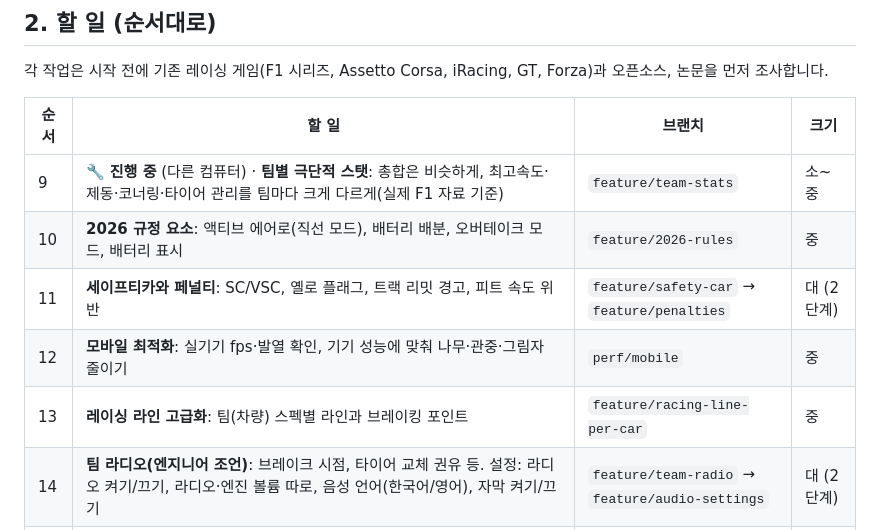
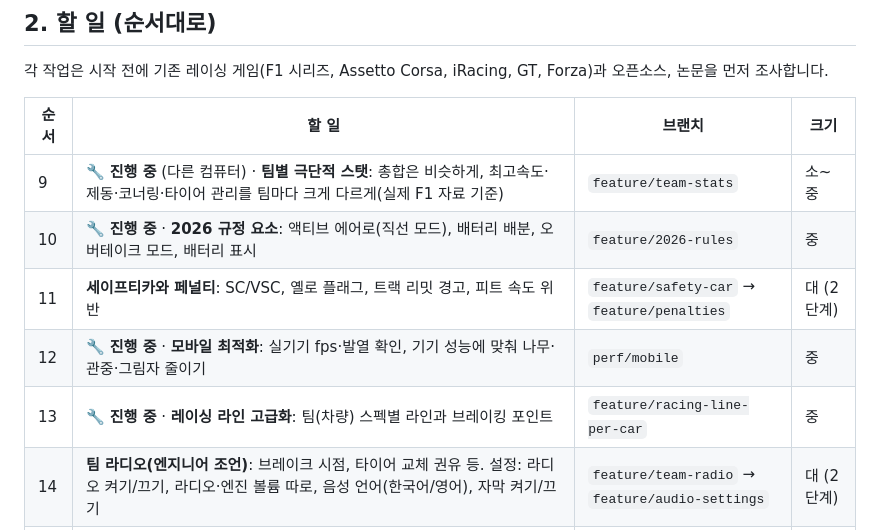
Before and after one commit to jngbnss/f1, a Markdown page: docs/브랜치전략할일.md, the part around the change. Rendered like a GitHub page.

```diff
--- a/docs/브랜치전략할일.md
+++ b/docs/브랜치전략할일.md
@@ -46,10 +46,10 @@
 | 순서 | 할 일 | 브랜치 | 크기 |
 |---|---|---|---|
 | 9 | 🔧 **진행 중** (다른 컴퓨터) · **팀별 극단적 스탯**: 총합은 비슷하게, 최고속도·제동·코너링·타이어 관리를 팀마다 크게 다르게(실제 F1 자료 기준) | `feature/team-stats` | 소~중 |
-| 10 | **2026 규정 요소**: 액티브 에어로(직선 모드), 배터리 배분, 오버테이크 모드, 배터리 표시 | `feature/2026-rules` | 중 |
+| 10 | 🔧 **진행 중** · **2026 규정 요소**: 액티브 에어로(직선 모드), 배터리 배분, 오버테이크 모드, 배터리 표시 | `feature/2026-rules` | 중 |
 | 11 | **세이프티카와 페널티**: SC/VSC, 옐로 플래그, 트랙 리밋 경고, 피트 속도 위반 | `feature/safety-car` → `feature/penalties` | 대 (2단계) |
-| 12 | **모바일 최적화**: 실기기 fps·발열 확인, 기기 성능에 맞춰 나무·관중·그림자 줄이기 | `perf/mobile` | 중 |
-| 13 | **레이싱 라인 고급화**: 팀(차량) 스펙별 라인과 브레이킹 포인트 | `feature/racing-line-per-car` | 중 |
+| 12 | 🔧 **진행 중** · **모바일 최적화**: 실기기 fps·발열 확인, 기기 성능에 맞춰 나무·관중·그림자 줄이기 | `perf/mobile` | 중 |
+| 13 | 🔧 **진행 중** · **레이싱 라인 고급화**: 팀(차량) 스펙별 라인과 브레이킹 포인트 | `feature/racing-line-per-car` | 중 |
 | 14 | **팀 라디오(엔지니어 조언)**: 브레이크 시점, 타이어 교체 권유 등. 설정: 라디오 켜기/끄기, 라디오·엔진 볼륨 따로, 음성 언어(한국어/영어), 자막 켜기/끄기 | `feature/team-radio` → `feature/audio-settings` | 대 (2단계) |
 | 15 | 🔧 **진행 중** (`C:\f1-circuits` worktree) · **2026 캘린더 전 서킷 추가**: 지금 17개(TUMFTM 데이터가 있는 서킷 전부) → 24개. 서킷마다 브랜치 하나. `C:\f1-circuits` worktree에서 진행. 남은 7곳은 OSM으로 새로 만듦(`scripts/build-osm-circuit.ts`) | `content/<서킷이름>` (서킷마다) | 대 (서킷 20개) |
 
```
Also changed, not shown: docs/TODO.md (+3 -3 lines).
